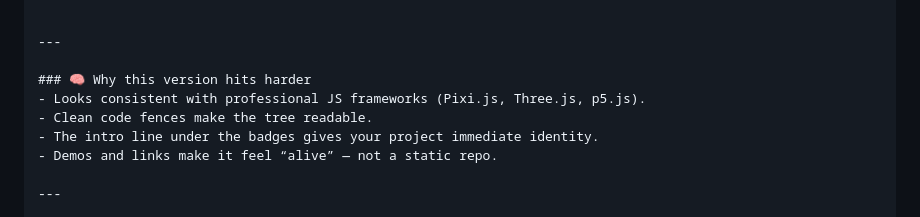
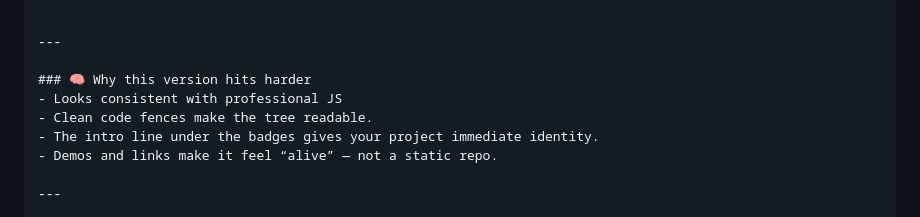
Before and after one commit to PrasetyoBayu07/DSRT, a Markdown page: README.md, the part around the change. GitHub-like rendering.

```diff
--- a/README.md
+++ b/README.md
@@ -116,7 +116,7 @@ Author: Dz
 ---
 
 ### 🧠 Why this version hits harder
-- Looks consistent with professional JS frameworks (Pixi.js, Three.js, p5.js).
+- Looks consistent with professional JS
 - Clean code fences make the tree readable.
 - The intro line under the badges gives your project immediate identity.
 - Demos and links make it feel “alive” — not a static repo.
```
